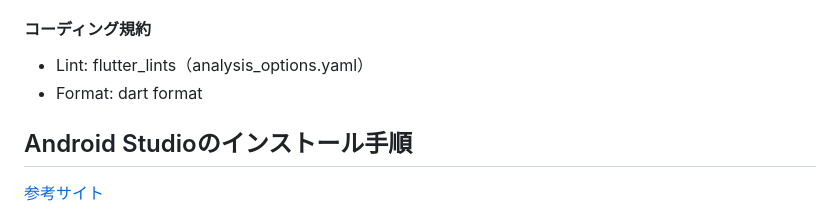
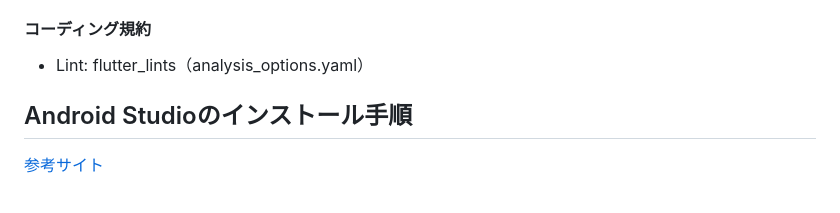
Before and after one commit to souma1024/original_dictionary_app, a Markdown page: README.md, the part around the change. Drawn GitHub-style.

```diff
--- a/README.md
+++ b/README.md
@@ -24,7 +24,7 @@
 
 #### コーディング規約
 - Lint: flutter_lints（analysis_options.yaml）
-- Format: dart format
+
 
 
 ## Android Studioのインストール手順
```
